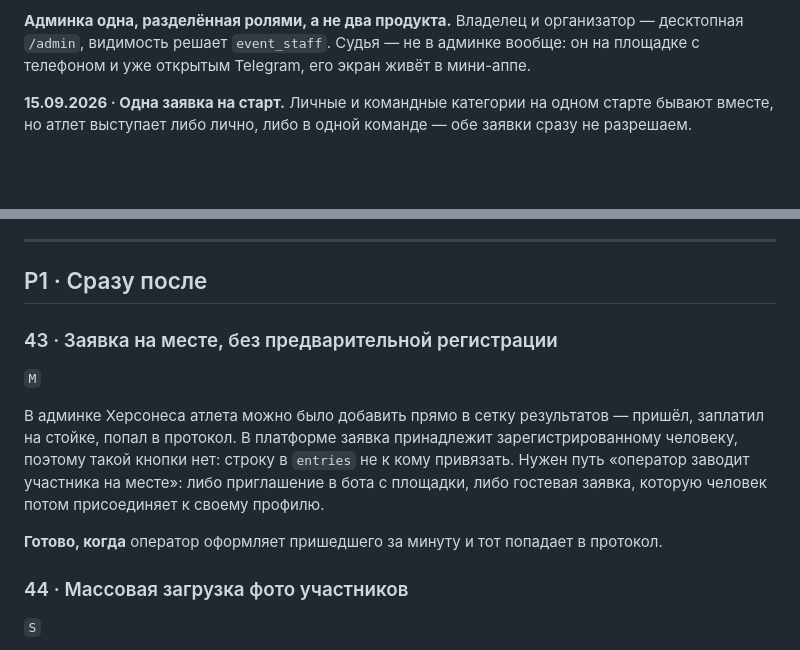
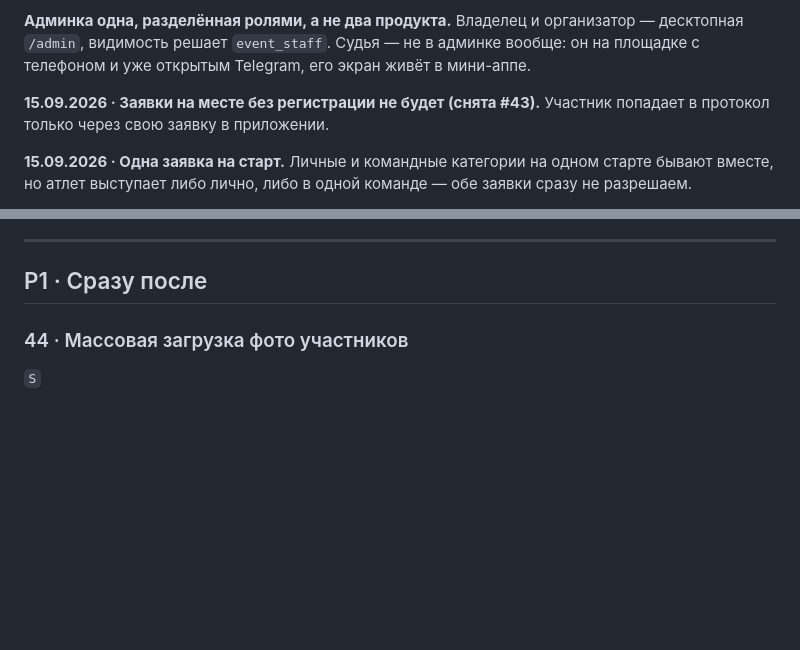
Before and after one commit to rnrnerd/crossfit-platform, a Markdown page: BACKLOG.md, 2 parts joined by grey strips. Drawn GitHub-style; blank space fills up the shorter version.

Commit message:
Бэклог: снята #43 — заявки на месте без регистрации не будет
Co-Authored-By: Claude Opus 5 <noreply@anthropic.com>

```diff
--- a/BACKLOG.md
+++ b/BACKLOG.md
@@ -33,6 +33,9 @@
 организатор — десктопная `/admin`, видимость решает `event_staff`. Судья — не
 в админке вообще: он на площадке с телефоном и уже открытым Telegram, его
 экран живёт в мини-аппе.
+
+**15.09.2026 · Заявки на месте без регистрации не будет (снята #43).** Участник
+попадает в протокол только через свою заявку в приложении.
 
 **15.09.2026 · Одна заявка на старт.** Личные и командные категории на одном
 старте бывают вместе, но атлет выступает либо лично, либо в одной команде —
@@ -77,19 +80,6 @@
 ---
 
 ## P1 · Сразу после
-
-### 43 · Заявка на месте, без предварительной регистрации
-`M`
-
-В админке Херсонеса атлета можно было добавить прямо в сетку результатов —
-пришёл, заплатил на стойке, попал в протокол. В платформе заявка принадлежит
-зарегистрированному человеку, поэтому такой кнопки нет: строку в `entries`
-не к кому привязать. Нужен путь «оператор заводит участника на месте»:
-либо приглашение в бота с площадки, либо гостевая заявка, которую человек
-потом присоединяет к своему профилю.
-
-**Готово, когда** оператор оформляет пришедшего за минуту и тот попадает
-в протокол.
 
 ### 44 · Массовая загрузка фото участников
 `S`
```
